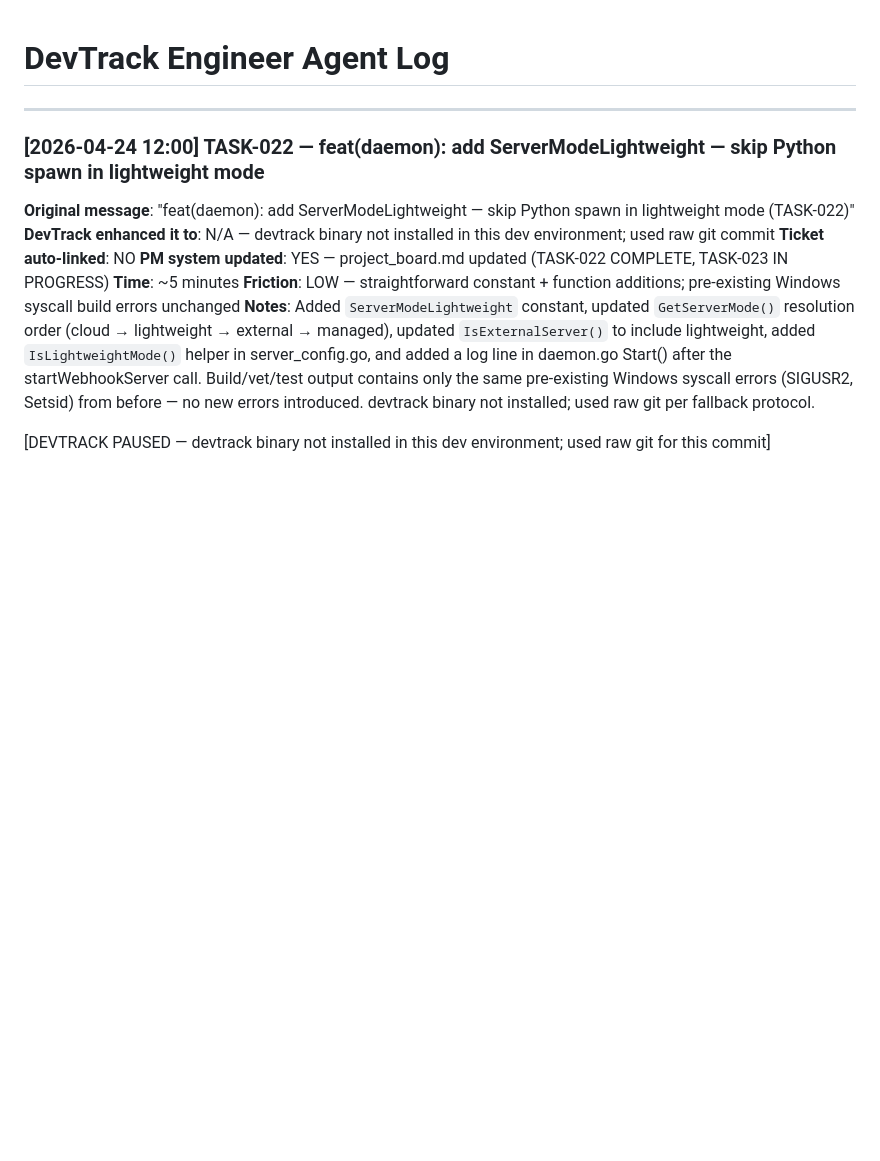
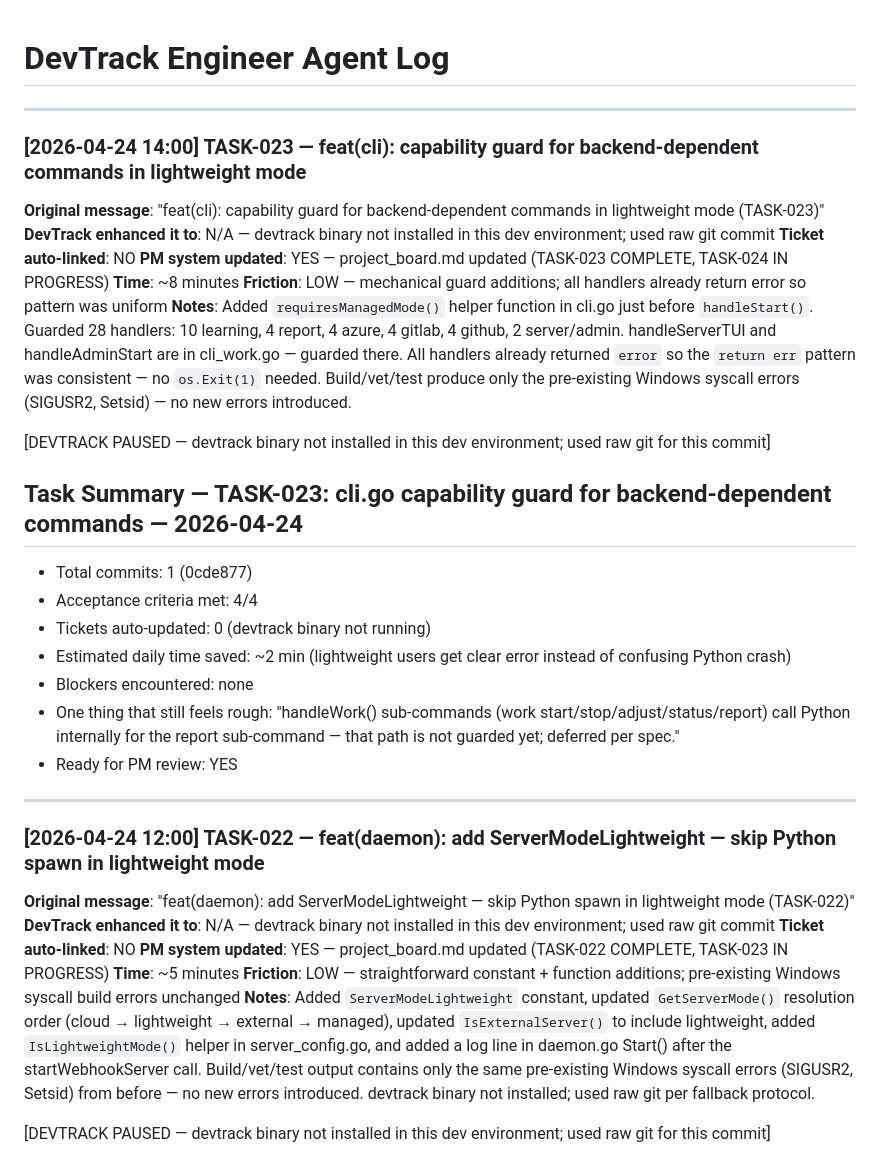
Before and after one commit to sraj0501/automation_tools, a Markdown page: Data/agent_logs/engineer_log.md, the part around the change. Rendered like a GitHub page; blank space fills up the shorter version.

Commit message:
chore(board): mark TASK-023 complete, TASK-024 in progress — update engineer log
Co-Authored-By: Claude Sonnet 4.6 <noreply@anthropic.com>

```diff
--- a/Data/agent_logs/engineer_log.md
+++ b/Data/agent_logs/engineer_log.md
@@ -1,4 +1,28 @@
 # DevTrack Engineer Agent Log
+
+---
+
+### [2026-04-24 14:00] TASK-023 — feat(cli): capability guard for backend-dependent commands in lightweight mode
+
+**Original message**: "feat(cli): capability guard for backend-dependent commands in lightweight mode (TASK-023)"
+**DevTrack enhanced it to**: N/A — devtrack binary not installed in this dev environment; used raw git commit
+**Ticket auto-linked**: NO
+**PM system updated**: YES — project_board.md updated (TASK-023 COMPLETE, TASK-024 IN PROGRESS)
+**Time**: ~8 minutes
+**Friction**: LOW — mechanical guard additions; all handlers already return error so pattern was uniform
+**Notes**: Added `requiresManagedMode()` helper function in cli.go just before `handleStart()`. Guarded 28 handlers: 10 learning, 4 report, 4 azure, 4 gitlab, 4 github, 2 server/admin. handleServerTUI and handleAdminStart are in cli_work.go — guarded there. All handlers already returned `error` so the `return err` pattern was consistent — no `os.Exit(1)` needed. Build/vet/test produce only the pre-existing Windows syscall errors (SIGUSR2, Setsid) — no new errors introduced.
+
+[DEVTRACK PAUSED — devtrack binary not installed in this dev environment; used raw git for this commit]
+
+## Task Summary — TASK-023: cli.go capability guard for backend-dependent commands — 2026-04-24
+
+- Total commits: 1 (0cde877)
+- Acceptance criteria met: 4/4
+- Tickets auto-updated: 0 (devtrack binary not running)
+- Estimated daily time saved: ~2 min (lightweight users get clear error instead of confusing Python crash)
+- Blockers encountered: none
+- One thing that still feels rough: "handleWork() sub-commands (work start/stop/adjust/status/report) call Python internally for the report sub-command — that path is not guarded yet; deferred per spec."
+- Ready for PM review: YES
 
 ---
 
```
Also changed, not shown: Data/agent_logs/project_board.md (+14 -9 lines).
